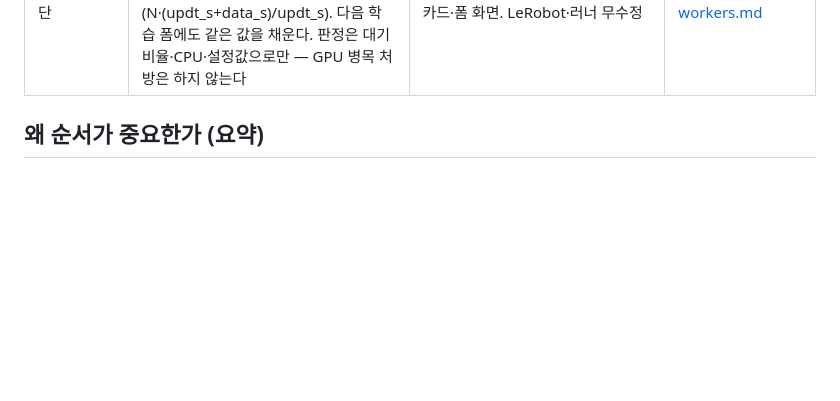
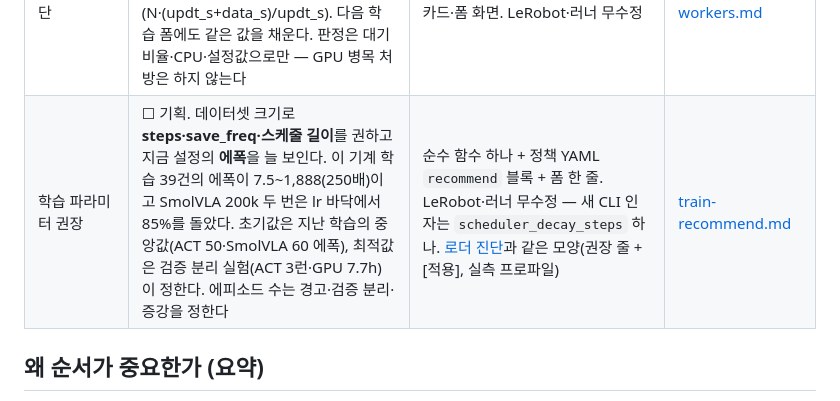
Before and after one commit to WeGo-Robotics/wego-piper-web, a Markdown page: feature/README.md, the part around the change. Drawn GitHub-style; blank space fills up the shorter version.

```diff
--- a/feature/README.md
+++ b/feature/README.md
@@ -42,6 +42,7 @@
 | 시나리오 설계기 | ◐ 1·2단계 ☑ (설계 화면·분류 템플릿·작업판 PDF / 녹화가 계획을 따름·안내·실패 표시와 미결 알림·학습 제외 — 실기 녹화 검증 전). 시나리오 종류별 **템플릿**(분류·조립 먼저 — YAML 선언 + Python 생성기)에 작업판 격자·물체·규칙·실패 비율을 채우면 칸×종류·순서가 고른 시도 목록을 만든다(블록마다 균형 — 중간에 멈춰도 고르다). 분류는 하나씩이 기본·여러 개 연속도. 작업판 A4 분할 PDF(기본은 사람 눈에만 보이는 흐린 판 + 가시성 검사), 수집 중엔 지금/다음 배치·음성·task 자동, 에피소드↔시도 바인딩을 사이드카로. 우연한 실패는 라벨 붙여 남기고 **미결을 학습 시작에서 반드시 묻는다** | 공통 균형기 + 템플릿 + 화면 + 사이드카. 저장한 설정은 프리셋 스토어, 계획은 데이터셋 `meta/` — **새 스토어·데몬 없음**. wrapper 는 저장 순간 바인딩 한 줄, 학습 제외는 `--dataset.episodes` | [scenario-designer.md](scenario-designer.md) |
 | 로컬 AI CLI 협력 | ☑ 1~5 + 설정 탭 + 우측 채팅 (꾸러미 · 스킬·훅 · MCP 서버·리소스 · ext 읽기 전용 · 에피소드 묶음 · 설정 → 에이전트 · 웹 채팅은 코드 수정 없이 관찰/조종 모드). 코딩 에이전트(이 머신은 Claude Code)가 로봇 옆에서 일하는 다섯 자리 — 에이전트용 컨텍스트 꾸러미(실패 자리에서 복사 한 번) · 플러그인 루프 스킬·훅 · **MCP 서버 `piper-mcp`(stdio — 에이전트가 죽으면 heartbeat 가 끊겨 팔이 선다, 자기 미션에만 박동)** · ext v1 읽기 전용 · 에피소드 키프레임 묶음. 웹에서 에이전트 띄우기는 보류 | 발판이 이미 둘([plugins §7-2](plugins.md)·[external-api §4](external-api.md)). 전부 REST 위라 데몬·전송·포트 신규 없음, 장치 수준은 여전히 안 연다. 런타임 플래너 폐기 결정은 유지 | [agent-cli.md](agent-cli.md) |
 | 학습 로더 진단 | ◐ 1~4 ☑ (원격 CPU 남음). 메트릭 카드가 step 시간을 GPU 연산·데이터 대기로 나눠 보여 주고, 로더가 GPU 를 굶길 때 **workers 권장값**을 실측으로 계산(N·(updt_s+data_s)/updt_s). 다음 학습 폼에도 같은 값을 채운다. 판정은 대기 비율·CPU·설정값으로만 — GPU 병목 처방은 하지 않는다 | 백엔드 순수 함수 하나 + 상태 필드 + 카드·폼 화면. LeRobot·러너 무수정 | [train-loader-workers.md](train-loader-workers.md) |
+| 학습 파라미터 권장 | ☐ 기획. 데이터셋 크기로 **steps·save_freq·스케줄 길이**를 권하고 지금 설정의 **에폭**을 늘 보인다. 이 기계 학습 39건의 에폭이 7.5~1,888(250배)이고 SmolVLA 200k 두 번은 lr 바닥에서 85%를 돌았다. 초기값은 지난 학습의 중앙값(ACT 50·SmolVLA 60 에폭), 최적값은 검증 분리 실험(ACT 3런·GPU 7.7h)이 정한다. 에피소드 수는 경고·검증 분리·증강을 정한다 | 순수 함수 하나 + 정책 YAML `recommend` 블록 + 폼 한 줄. LeRobot·러너 무수정 — 새 CLI 인자는 `scheduler_decay_steps` 하나. [로더 진단](train-loader-workers.md)과 같은 모양(권장 줄 + [적용], 실측 프로파일) | [train-recommend.md](train-recommend.md) |
 
 ## 왜 순서가 중요한가 (요약)
 
```
Also changed, not shown: feature/train-recommend.md (added, +238 -0 lines).
